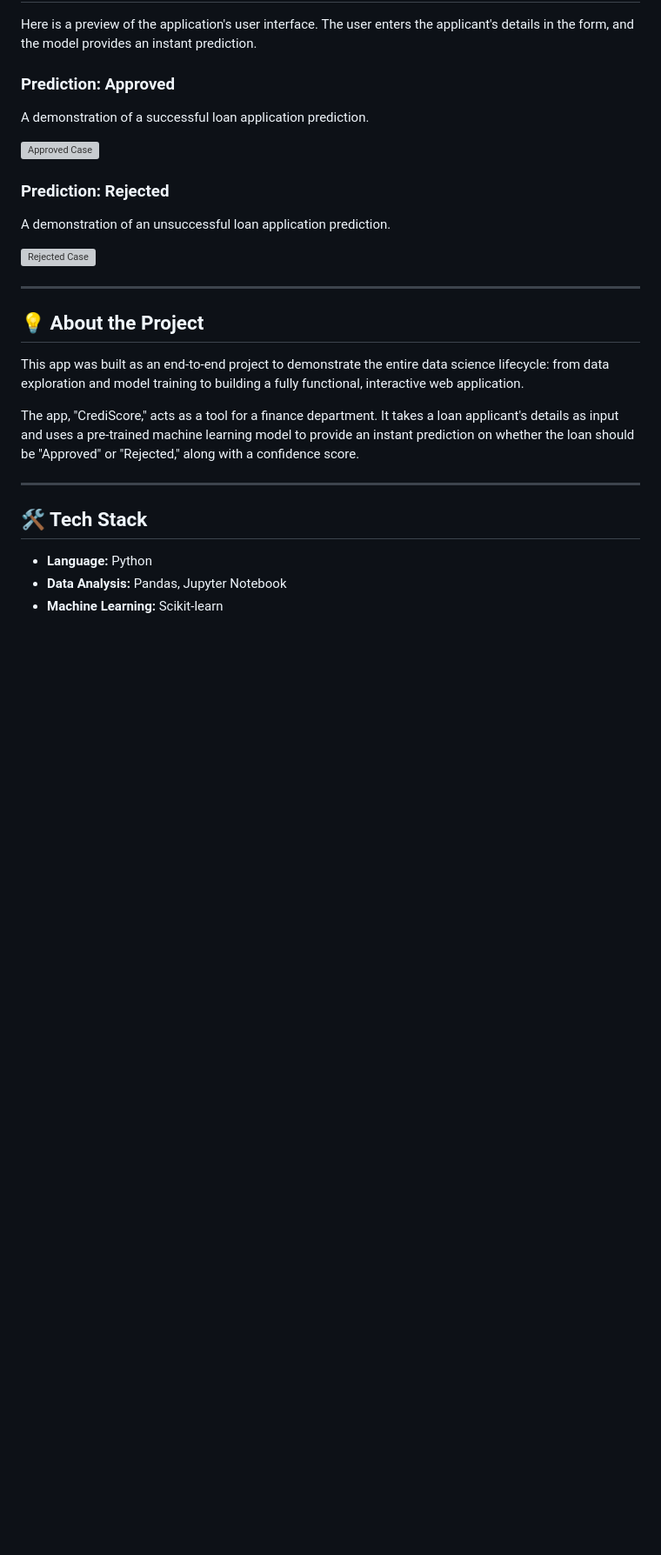
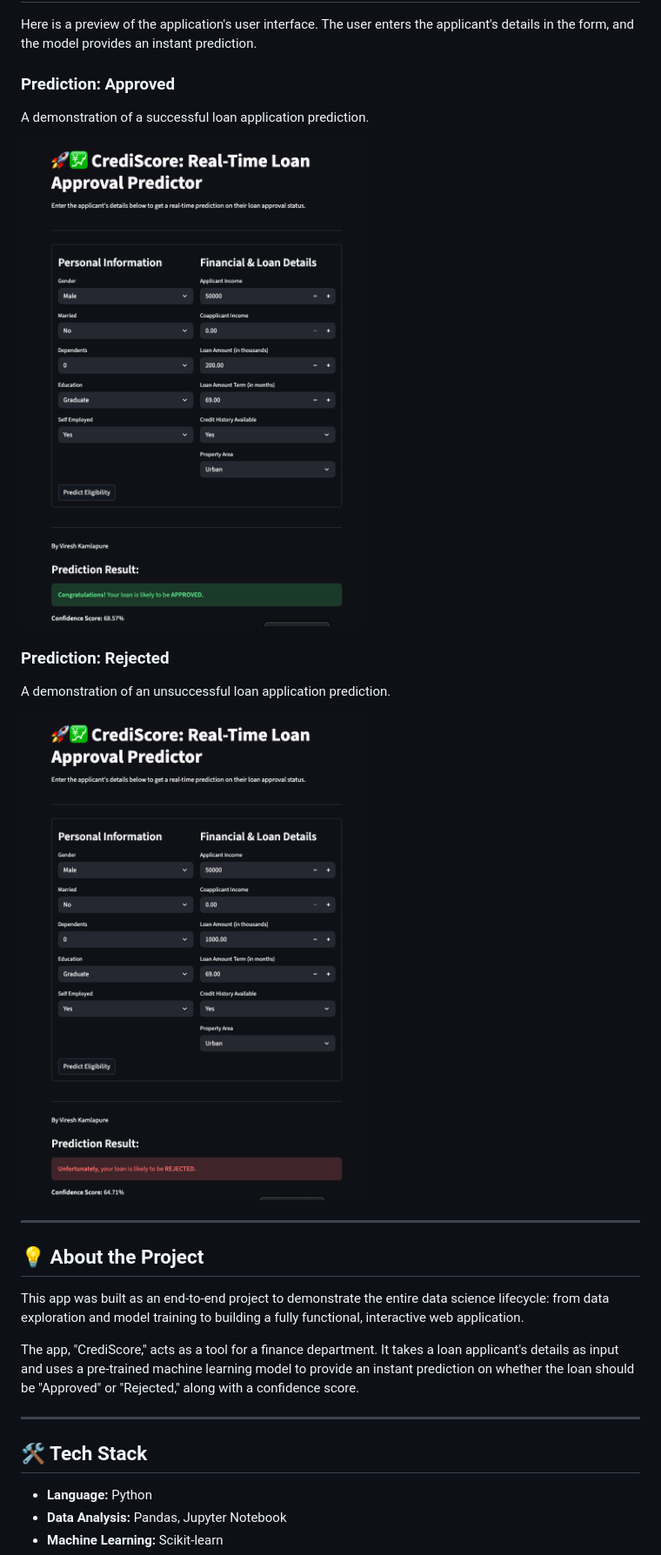
Before and after one commit to Vireshkamlapure/creditscore-loan-app, a Markdown page: README.md, the part around the change. Shown at 87% size. GitHub-like rendering; blank space fills up the shorter version; grey boxes are pictures that could not be loaded.

```diff
--- a/README.md
+++ b/README.md
@@ -15,12 +15,12 @@ Here is a preview of the application's user interface. The user enters the appli
 ### Prediction: Approved
 A demonstration of a successful loan application prediction.
 
-![Approved Case](./approved_case.png)
+![Approved Case](./Approved_case.png)
 
 ### Prediction: Rejected
 A demonstration of an unsuccessful loan application prediction.
 
-![Rejected Case](./rejected_case.png)
+![Rejected Case](./Rejected_case.png)
 
 ---
 
```
